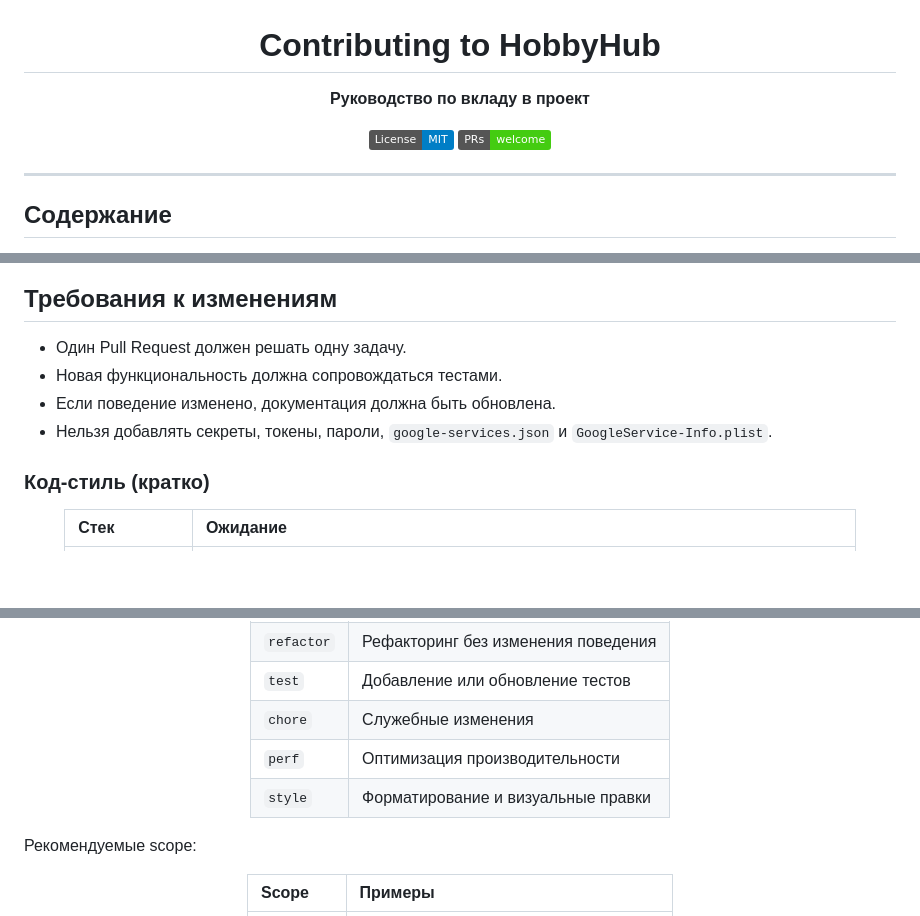
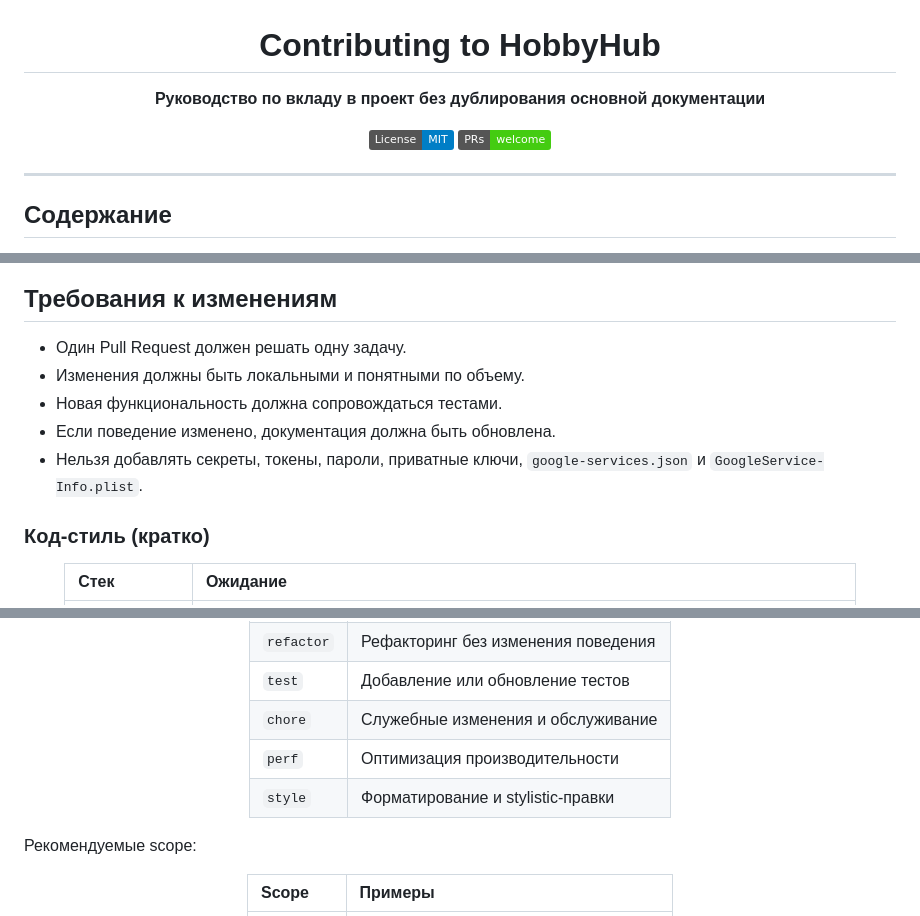
Before and after one commit to Zero-Logic-Education/HobbyHub, a Markdown page: docs/CONTRIBUTING.md, 3 parts joined by grey strips. GitHub-like rendering; badges without logos; blank space fills up the shorter version.

```diff
--- a/docs/CONTRIBUTING.md
+++ b/docs/CONTRIBUTING.md
@@ -2,5 +2,5 @@
 
 # Contributing to HobbyHub
 
-**Руководство по вкладу в проект**
+**Руководство по вкладу в проект без дублирования основной документации**
 
@@ -99,9 +99,10 @@ git rebase upstream/main
 ## Требования к изменениям
 
 - Один Pull Request должен решать одну задачу.
+- Изменения должны быть локальными и понятными по объему.
 - Новая функциональность должна сопровождаться тестами.
 - Если поведение изменено, документация должна быть обновлена.
-- Нельзя добавлять секреты, токены, пароли, `google-services.json` и `GoogleService-Info.plist`.
+- Нельзя добавлять секреты, токены, пароли, приватные ключи, `google-services.json` и `GoogleService-Info.plist`.
 
 ### Код-стиль (кратко)
 
@@ -190,9 +191,9 @@ Closes #123
 | `docs` | Изменения в документации |
 | `refactor` | Рефакторинг без изменения поведения |
 | `test` | Добавление или обновление тестов |
-| `chore` | Служебные изменения |
+| `chore` | Служебные изменения и обслуживание |
 | `perf` | Оптимизация производительности |
-| `style` | Форматирование и визуальные правки |
+| `style` | Форматирование и stylistic-правки |
 
 </div>
 
```
Also changed, not shown: other parts of docs/CONTRIBUTING.md (+2 -2 lines), docs/ARCHITECTURE.md (+36 -19 lines).
